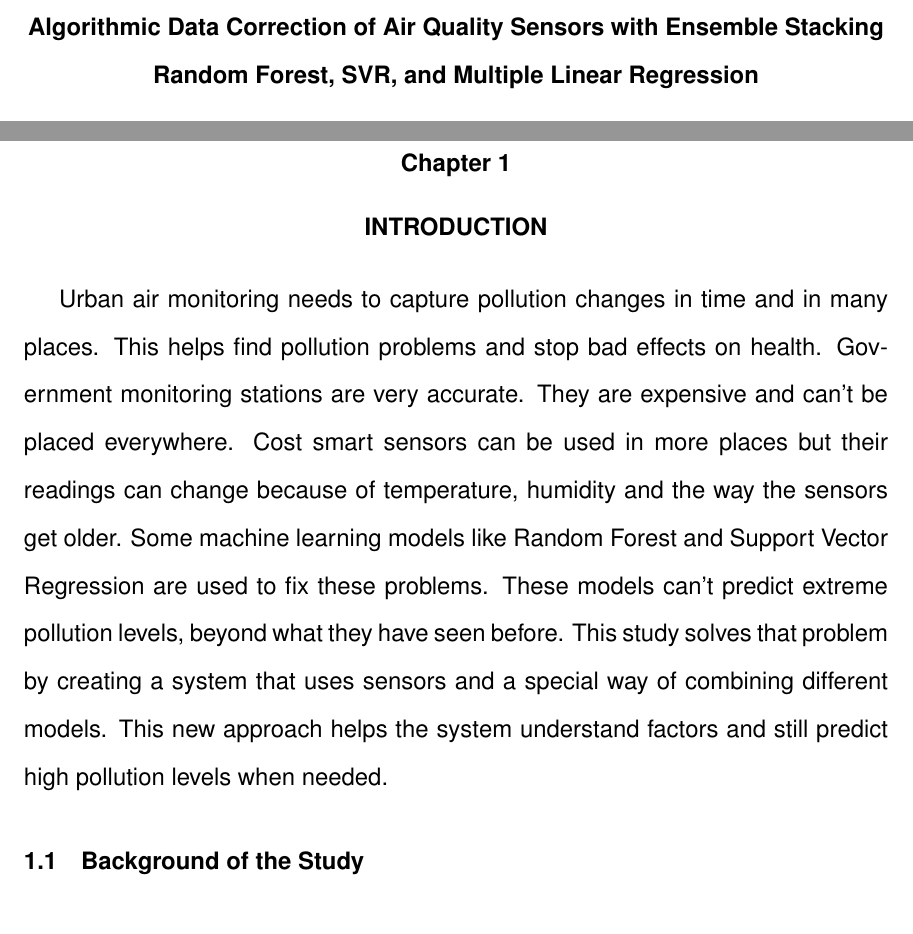
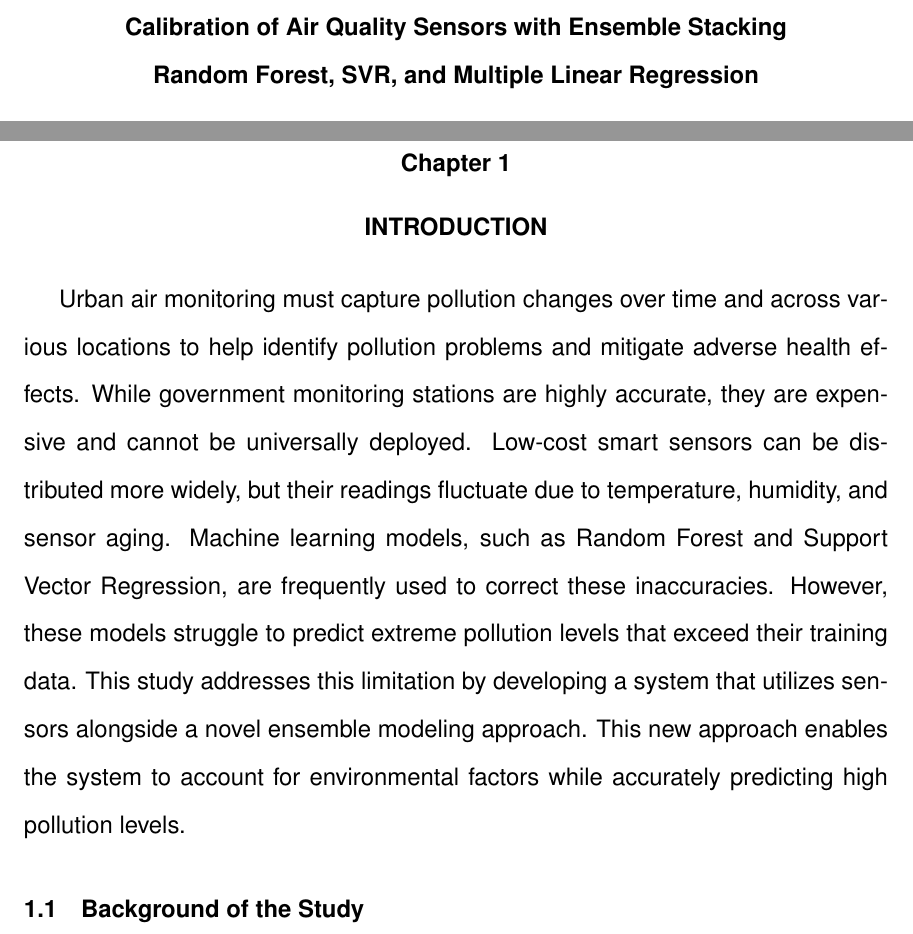
Before and after one commit to kenzach123/Mightybreadboard_latex, a LaTeX thesis (MightyBreadBoards_Main_2024_12_09.tex, which reads MightyBreadBoards_Cover.tex, MightyBreadBoards_Introduction.tex): two parts of pages 1 and 10 of 98, joined at a grey line, cut so that both start at the same text. Compiled offline with pdfLaTeX.

Commit message:
title changed again to calibration of.....

```diff
--- a/MightyBreadBoards_Cover.tex
+++ b/MightyBreadBoards_Cover.tex
@@ -1,6 +1,6 @@
 \thispagestyle{empty}
      \begin{center}
-     \textbf{Algorithmic Data Correction of Air Quality Sensors with Ensemble Stacking  \\
+     \textbf{Calibration of Air Quality Sensors with Ensemble Stacking  \\
      Random Forest, SVR, and Multiple Linear Regression} \\
      \vspace{0.7cm}
      \line(1,0){150}\\
--- a/MightyBreadBoards_Introduction.tex
+++ b/MightyBreadBoards_Introduction.tex
@@ -1,4 +1,4 @@
-Urban air monitoring needs to capture pollution changes in time and in many places. This helps find pollution problems and stop bad effects on health. Government monitoring stations are very accurate. They are expensive and can't be placed everywhere. Cost smart sensors can be used in more places but their readings can change because of temperature, humidity and the way the sensors get older. Some machine learning models like Random Forest and Support Vector Regression are used to fix these problems. These models can't predict extreme pollution levels, beyond what they have seen before. This study solves that problem by creating a system that uses sensors and a special way of combining different models. This new approach helps the system understand factors and still predict high pollution levels when needed.
+Urban air monitoring must capture pollution changes over time and across various locations to help identify pollution problems and mitigate adverse health effects. While government monitoring stations are highly accurate, they are expensive and cannot be universally deployed. Low-cost smart sensors can be distributed more widely, but their readings fluctuate due to temperature, humidity, and sensor aging. Machine learning models, such as Random Forest and Support Vector Regression, are frequently used to correct these inaccuracies. However, these models struggle to predict extreme pollution levels that exceed their training data. This study addresses this limitation by developing a system that utilizes sensors alongside a novel ensemble modeling approach. This new approach enables the system to account for environmental factors while accurately predicting high pollution levels.
 \section{Background of the Study}
 \label{sec: back}
 Ambient air pollution is known around the world as an environmental danger and a serious health problem. Being around pollutants like fine particles (PM2.5, PM10) and harmful gases such as nitrogen dioxide (NO2) ozone (O3) carbon monoxide (CO) and sulfur dioxide (SO2) leads to many early deaths each year and creates big financial problems globally \cite{Concas_2021,WorldHealthOrganization_2026a}. Officials use fixed air quality monitoring stations with methods to check if rules are followed and to look at health risks \cite{Giordano_2021,WorldHealthOrganization_2026b}. These proper tools are very accurate. Cost a lot to buy and keep running. This means there are not stations and each one covers a large area, sometimes several square kilometers \cite{Concas_2021,Hayward_2024}. Because of that these systems miss areas where pollution is very high and also miss the small changes in pollution levels that happen in busy cities \cite{Concas_2021,Giordano_2021}
```
Also changed, not shown: 3 other files.
